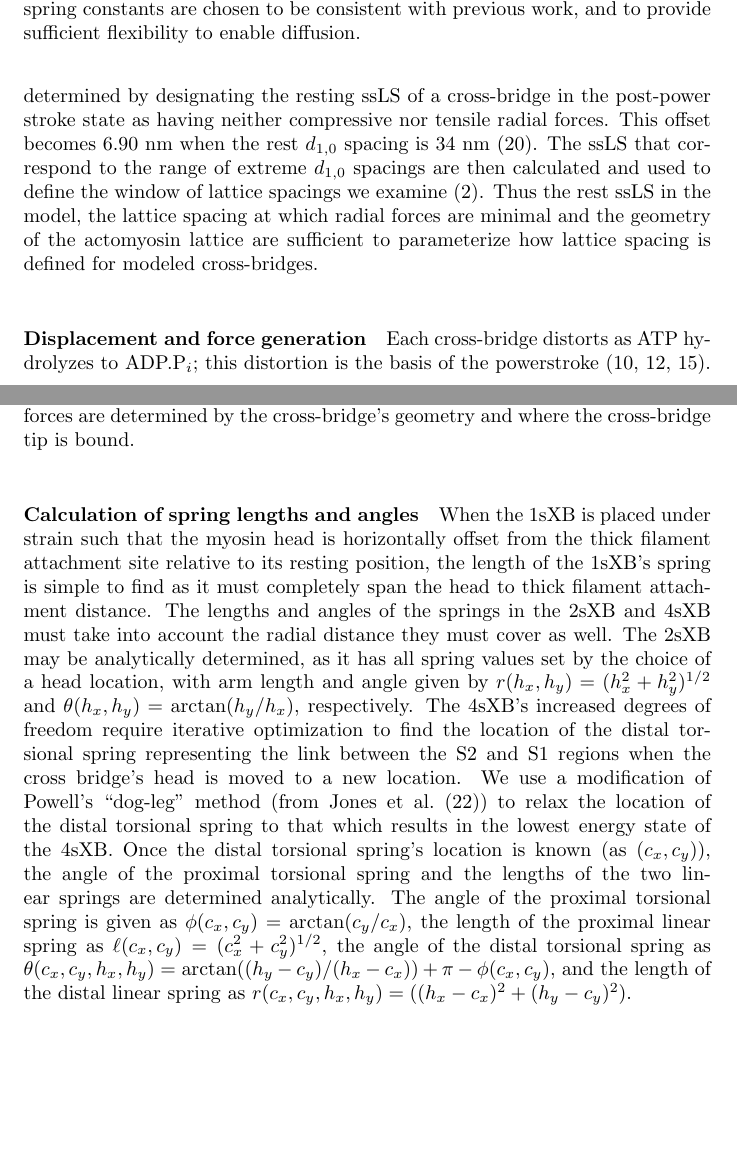
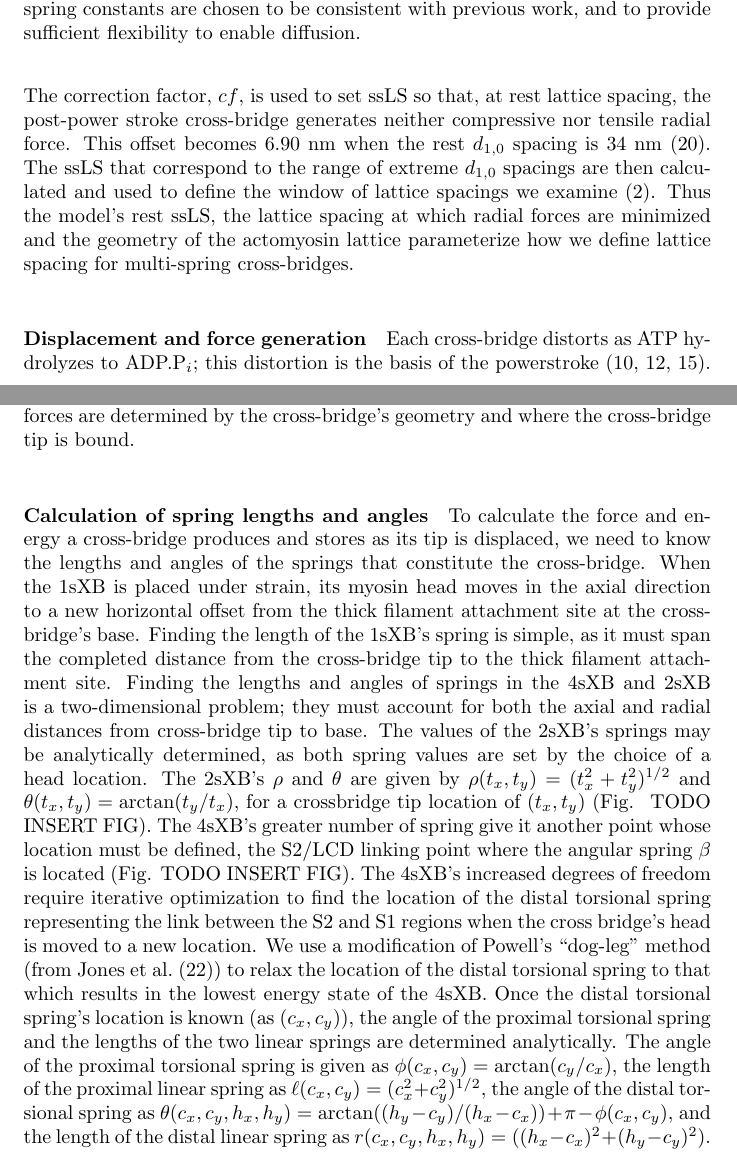
Before and after one commit to cdw/crossbridge, a LaTeX paper (paper/SingleXB.tex): two parts of pages 5 and 6 of 20, joined at a grey line, cut so that both start at the same text, the shorter picture padded with empty space. Compiled offline with pdfLaTeX.

Commit message:
Worked on rewriting some of the worse paragraphs in the paper.

```diff
--- a/paper/SingleXB.tex
+++ b/paper/SingleXB.tex
@@ -158 +153,0 @@ Specifically, $d_{1,0}$ is given by $d_{1,0} = 1.5 (ssLS + cf)$. % TODO : Try a
-The correction factor used to calculate $d_{1,0}$ is determined by designating the resting ssLS of a cross-bridge in the post-power stroke state as having neither compressive nor tensile radial forces.
@@ -159,6 +158,7 @@ The correction factor used to calculate $d_{1,0}$ is determined by designating t
+The correction factor, $cf$, is used to set ssLS so that, at rest lattice spacing,  the post-power stroke cross-bridge generates neither compressive nor tensile radial force.
 This offset becomes 6.90 nm when the rest $d_{1,0}$ spacing is 34 nm \citep{Brenner1991}.
 The ssLS that correspond to the range of extreme $d_{1,0}$ spacings are then calculated and used to define the window of lattice spacings we examine \citep{Millman1998}.
-Thus the rest ssLS in the model, the lattice spacing at which radial forces are minimal and the geometry of the actomyosin lattice are sufficient to parameterize how lattice spacing is defined for modeled cross-bridges.
+Thus the model's rest ssLS, the lattice spacing at which radial forces are minimized and the geometry of the actomyosin lattice parameterize how we define lattice spacing for multi-spring cross-bridges.
 % paragraph calculation_of_lattice_spacing (end)
 
 \paragraph{Displacement and force generation} % (fold)
@@ -175,10 +175,15 @@ The relative values of the post-powerstroke axial and radial forces are determin
 
 \paragraph{Calculation of spring lengths and angles} % (fold)
 % TODO : This paragraph is terrible, rewrite it.
-% Goal here is to clearly communicate the ways in which the spring components are calculated. This should go through: what each angle actually is (from where to where with what as the apex), calculation of angle for 4sXB, and calculation of angle for the 2sXB.
-When the 1sXB is placed under strain such that the myosin head is horizontally offset from the thick filament attachment site relative to its resting position, the length of the 1sXB's spring is simple to find as it must completely span the head to thick filament attachment distance.
-The lengths and angles of the springs in the 2sXB and 4sXB must take into account the radial distance they must cover as well.
-The 2sXB may be analytically determined, as it has all spring values set by the choice of a head location, with arm length and angle given by $r(h_x, h_y)=(h_x^2 + h_y^2)^{1/2}$ and $\theta(h_x, h_y)=\arctan(h_y/h_x)$, respectively.
+% Goal here is to clearly communicate the ways in which the spring components are calculated. This should go through: what each angle actually is (from where to where with what as the apex), calculation of angle for 4sXB, and calculation of angle for the 2sXB. One of the problems with this is that the angle that must actually be calculated for the 4sXB is that which spans from the LCD to the S2 region, not that which the LCD makes with the thick filament.
+To calculate the force and energy a cross-bridge produces and stores as its tip is displaced, we need to know the lengths and angles of the springs that constitute the cross-bridge.
+When the 1sXB is placed under strain, its myosin head moves in the axial direction to a new horizontal offset from the thick filament attachment site at the cross-bridge's base.
+Finding the length of the 1sXB's spring is simple, as it must span the completed distance from the cross-bridge tip to the thick filament attachment site.
+Finding the lengths and angles of springs in the 4sXB and 2sXB is a two-dimensional problem; they must account for both the axial and radial distances from cross-bridge tip to base.
+The values of the 2sXB's springs may be analytically determined, as both spring values are set by the choice of a head location.
+The 2sXB's  $\rho$ and $\theta$ are given by $\rho(t_x, t_y)=(t_x^2 + t_y^2)^{1/2}$ and $\theta(t_x, t_y)=\arctan(t_y/t_x)$, for a crossbridge tip location of $(t_x, t_y)$ (Fig.~ TODO INSERT FIG).
+The 4sXB's greater number of spring give it another point whose location must be defined, the S2/LCD linking point where the angular spring $\beta$ is located (Fig. TODO INSERT FIG).
+% TODO : Start editing again here
 The 4sXB's increased degrees of freedom require iterative optimization to find the location of the distal torsional spring representing the link between the S2 and S1 regions when the cross bridge's head is moved to a new location.
 We use a modification of Powell's ``dog-leg'' method (from \citet{SciPy}) to relax the location of the distal torsional spring to that which results in the lowest energy state of the 4sXB.
 Once the distal torsional spring's location is known (as $(c_x, c_y)$), the angle of the proximal torsional spring and the lengths of the two linear springs are determined analytically.
```
Also changed, not shown: paper/SingleXB.tex (10 more changed lines).
